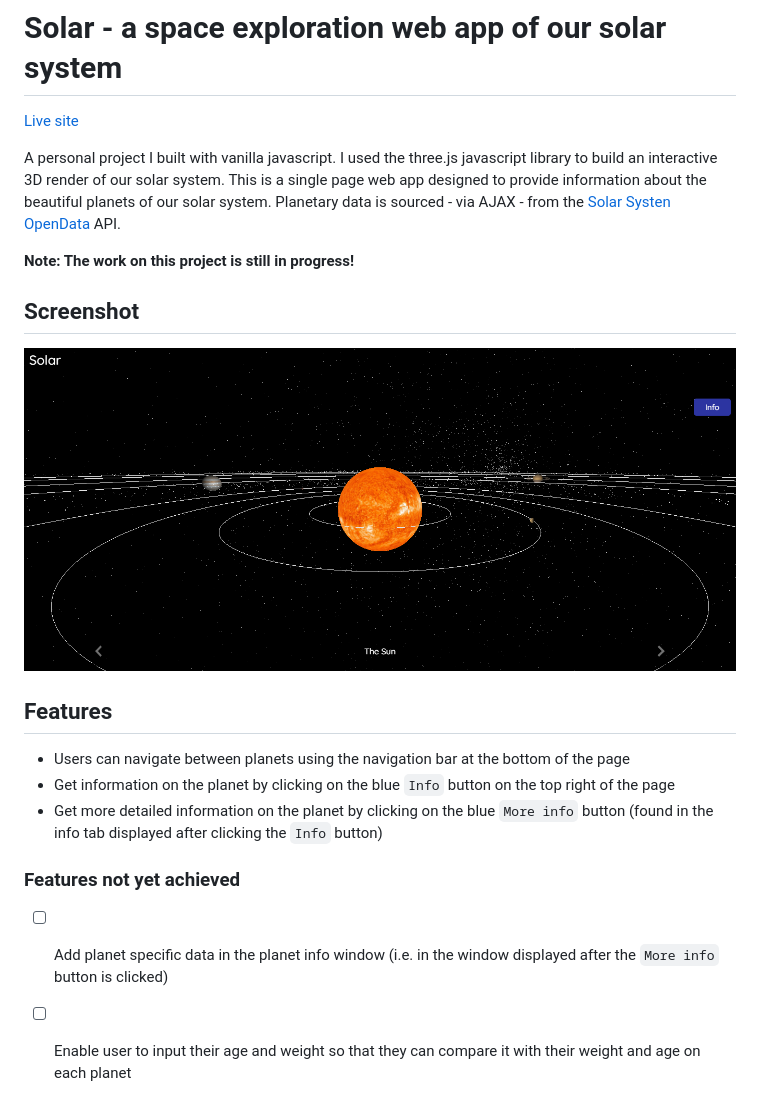
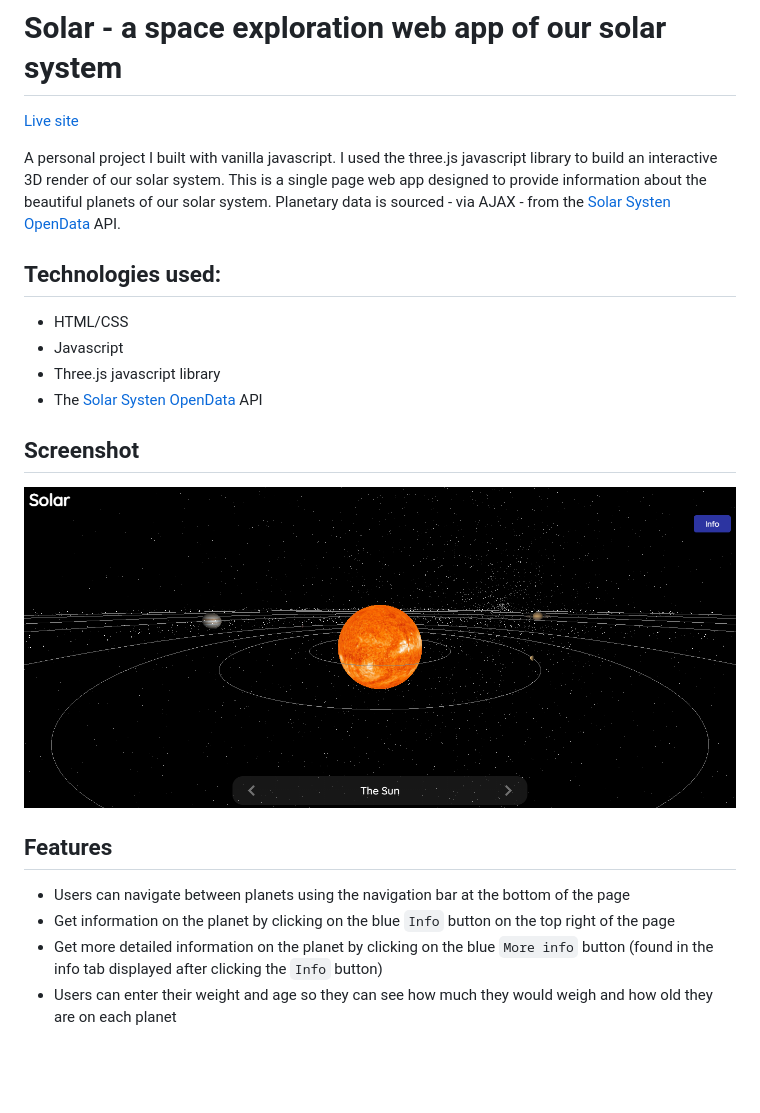
Before and after one commit to CodeBase912/space-exploration-web-app, a Markdown page: README.md, the part around the change. GitHub-like rendering; pictures changed too: public/img/screenshot.png; blank space fills up the shorter version.

```diff
--- a/README.md
+++ b/README.md
@@ -4,7 +4,12 @@
 
 A personal project I built with vanilla javascript. I used the three.js javascript library to build an interactive 3D render of our solar system. This is a single page web app designed to provide information about the beautiful planets of our solar system. Planetary data is sourced - via AJAX - from the [Solar Systen OpenData](https://api.le-systeme-solaire.net/en/) API.
 
-**Note: The work on this project is still in progress!**
+## Technologies used:
+
+- HTML/CSS
+- Javascript
+- Three.js javascript library
+- The [Solar Systen OpenData](https://api.le-systeme-solaire.net/en/) API
 
 ## Screenshot
 
@@ -15,8 +20,4 @@ A personal project I built with vanilla javascript. I used the three.js javascri
 - Users can navigate between planets using the navigation bar at the bottom of the page
 - Get information on the planet by clicking on the blue `Info` button on the top right of the page
 - Get more detailed information on the planet by clicking on the blue `More info` button (found in the info tab displayed after clicking the `Info` button)
-
-### Features not yet achieved
-
-- [ ] Add planet specific data in the planet info window (i.e. in the window displayed after the `More info` button is clicked)
-- [ ] Enable user to input their age and weight so that they can compare it with their weight and age on each planet
+- Users can enter their weight and age so they can see how much they would weigh and how old they are on each planet
```
Also changed, not shown: 2 other files.
